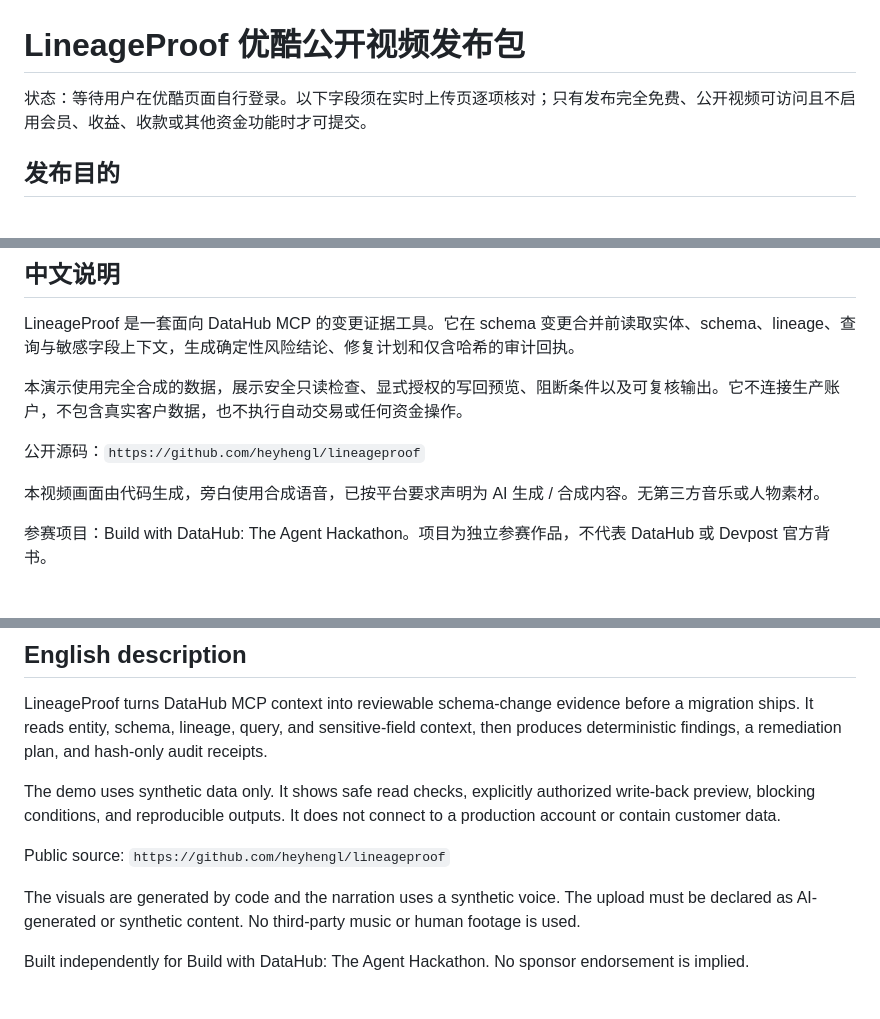
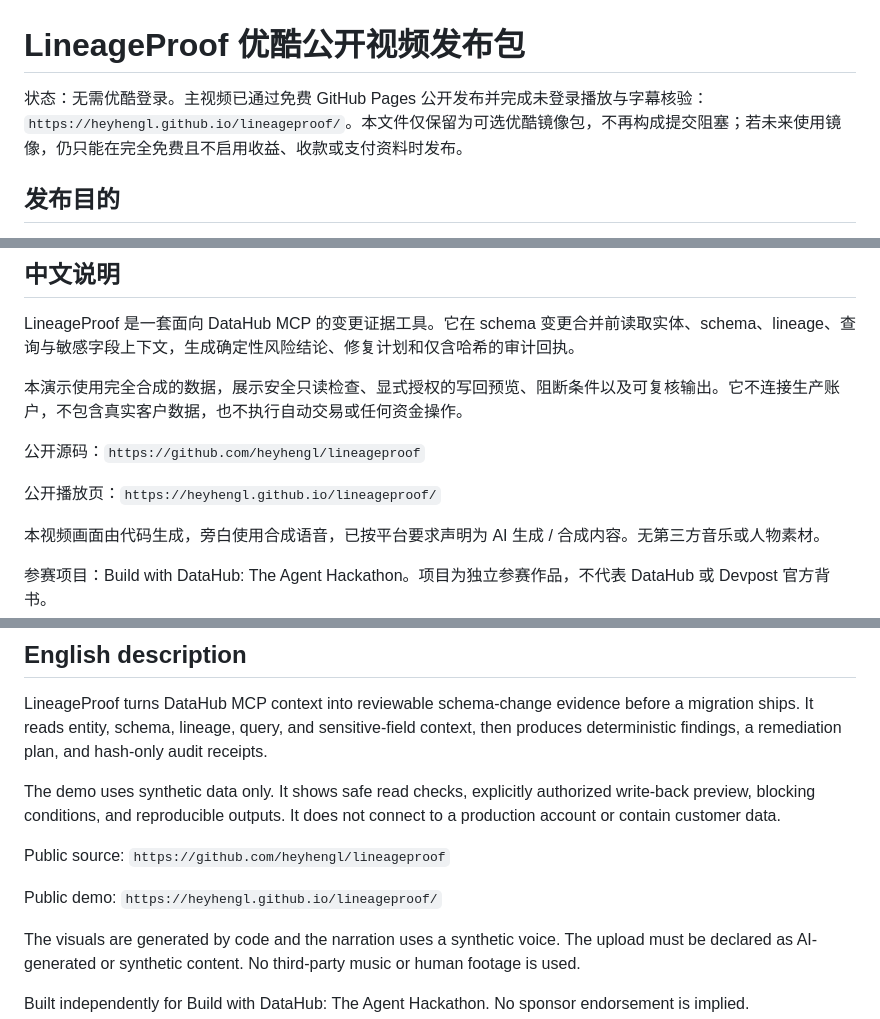
Before and after one commit to heyhengl/lineageproof, a Markdown page: submission/YOUKU_PUBLICATION_PACKET_zh.md, 3 parts joined by grey strips. GitHub-like rendering; blank space fills up the shorter version.

```diff
--- a/submission/YOUKU_PUBLICATION_PACKET_zh.md
+++ b/submission/YOUKU_PUBLICATION_PACKET_zh.md
@@ -1,6 +1,6 @@
 # LineageProof 优酷公开视频发布包
 
-状态：等待用户在优酷页面自行登录。以下字段须在实时上传页逐项核对；只有发布完全免费、公开视频可访问且不启用会员、收益、收款或其他资金功能时才可提交。
+状态：无需优酷登录。主视频已通过免费 GitHub Pages 公开发布并完成未登录播放与字幕核验：`https://heyhengl.github.io/lineageproof/`。本文件仅保留为可选优酷镜像包，不再构成提交阻塞；若未来使用镜像，仍只能在完全免费且不启用收益、收款或支付资料时发布。
 
 ## 发布目的
 
@@ -25,6 +25,8 @@ LineageProof 是一套面向 DataHub MCP 的变更证据工具。它在 schema
 
 公开源码：`https://github.com/heyhengl/lineageproof`
 
+公开播放页：`https://heyhengl.github.io/lineageproof/`
+
 本视频画面由代码生成，旁白使用合成语音，已按平台要求声明为 AI 生成 / 合成内容。无第三方音乐或人物素材。
 
 参赛项目：Build with DataHub: The Agent Hackathon。项目为独立参赛作品，不代表 DataHub 或 Devpost 官方背书。
@@ -36,6 +38,8 @@ LineageProof turns DataHub MCP context into reviewable schema-change evidence be
 The demo uses synthetic data only. It shows safe read checks, explicitly authorized write-back preview, blocking conditions, and reproducible outputs. It does not connect to a production account or contain customer data.
 
 Public source: `https://github.com/heyhengl/lineageproof`
+
+Public demo: `https://heyhengl.github.io/lineageproof/`
 
 The visuals are generated by code and the narration uses a synthetic voice. The upload must be declared as AI-generated or synthetic content. No third-party music or human footage is used.
 
```
Also changed, not shown: submission/DEVPOST_DRAFT.md (+7 -7 lines), submission/RELEASE_CHECKLIST.md (+3 -3 lines).
